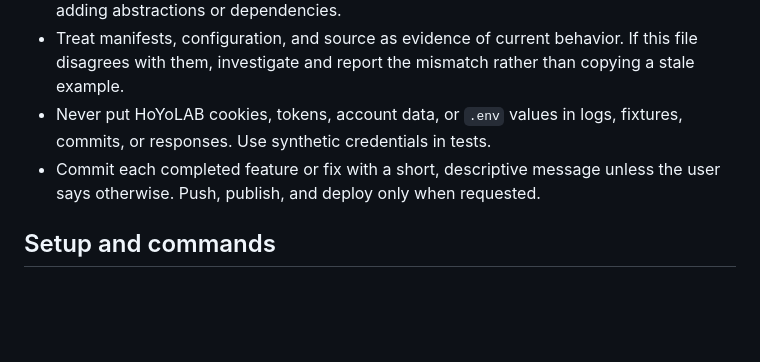
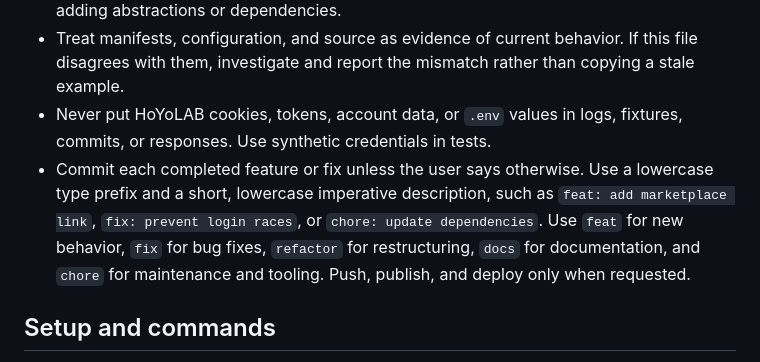
Before and after one commit to fcannizzaro/hoyodeck, a Markdown page: AGENTS.md, the part around the change. GitHub-like rendering; blank space fills up the shorter version.

Commit message:
docs: document commit message style

```diff
--- a/AGENTS.md
+++ b/AGENTS.md
@@ -9,7 +9,7 @@ HoYo Deck is a TypeScript monorepo for a Stream Deck plugin, its property inspec
 - Keep changes scoped to the request. Reuse existing components and services before adding abstractions or dependencies.
 - Treat manifests, configuration, and source as evidence of current behavior. If this file disagrees with them, investigate and report the mismatch rather than copying a stale example.
 - Never put HoYoLAB cookies, tokens, account data, or `.env` values in logs, fixtures, commits, or responses. Use synthetic credentials in tests.
-- Commit each completed feature or fix with a short, descriptive message unless the user says otherwise. Push, publish, and deploy only when requested.
+- Commit each completed feature or fix unless the user says otherwise. Use a lowercase type prefix and a short, lowercase imperative description, such as `feat: add marketplace link`, `fix: prevent login races`, or `chore: update dependencies`. Use `feat` for new behavior, `fix` for bug fixes, `refactor` for restructuring, `docs` for documentation, and `chore` for maintenance and tooling. Push, publish, and deploy only when requested.
 
 ## Setup and commands
 
```
